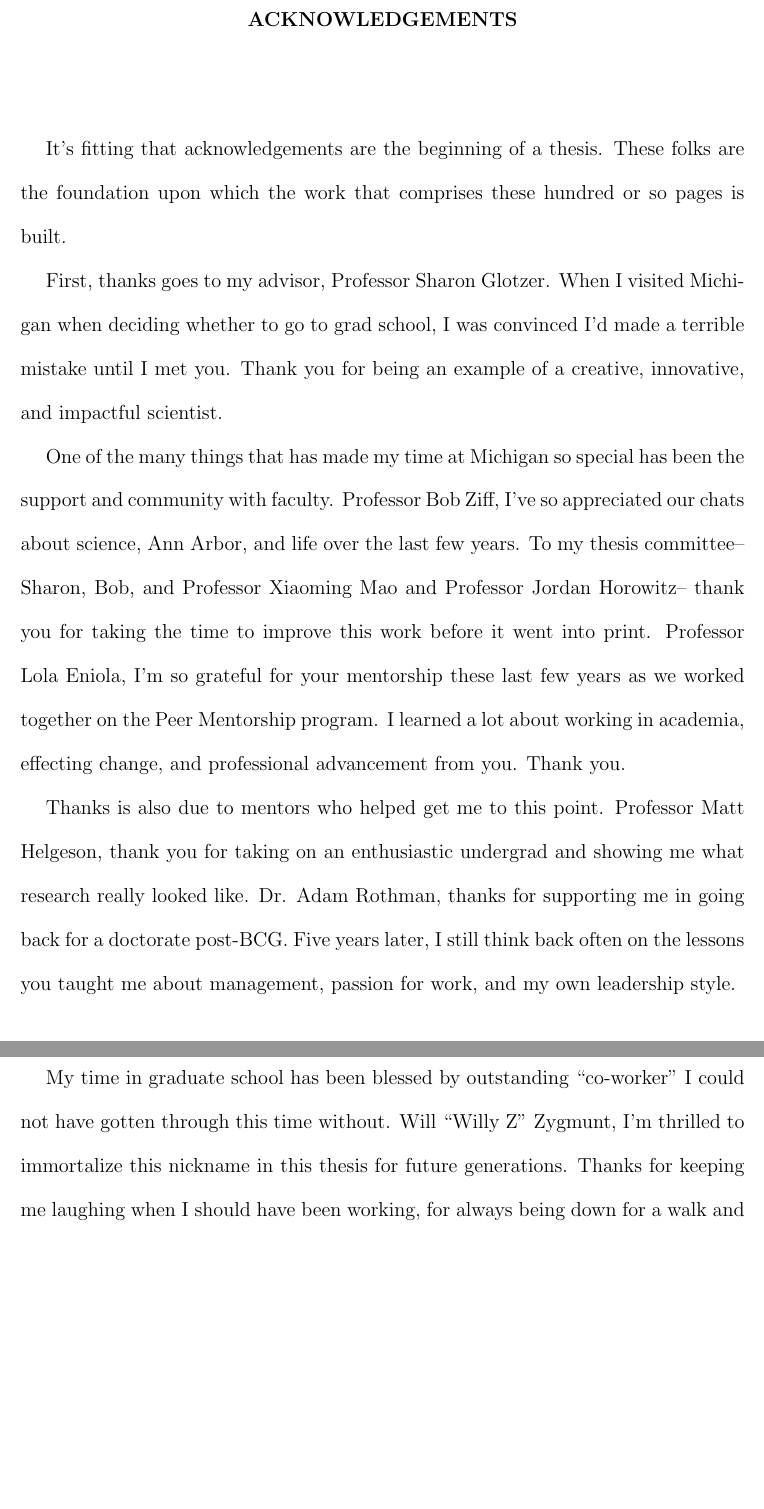
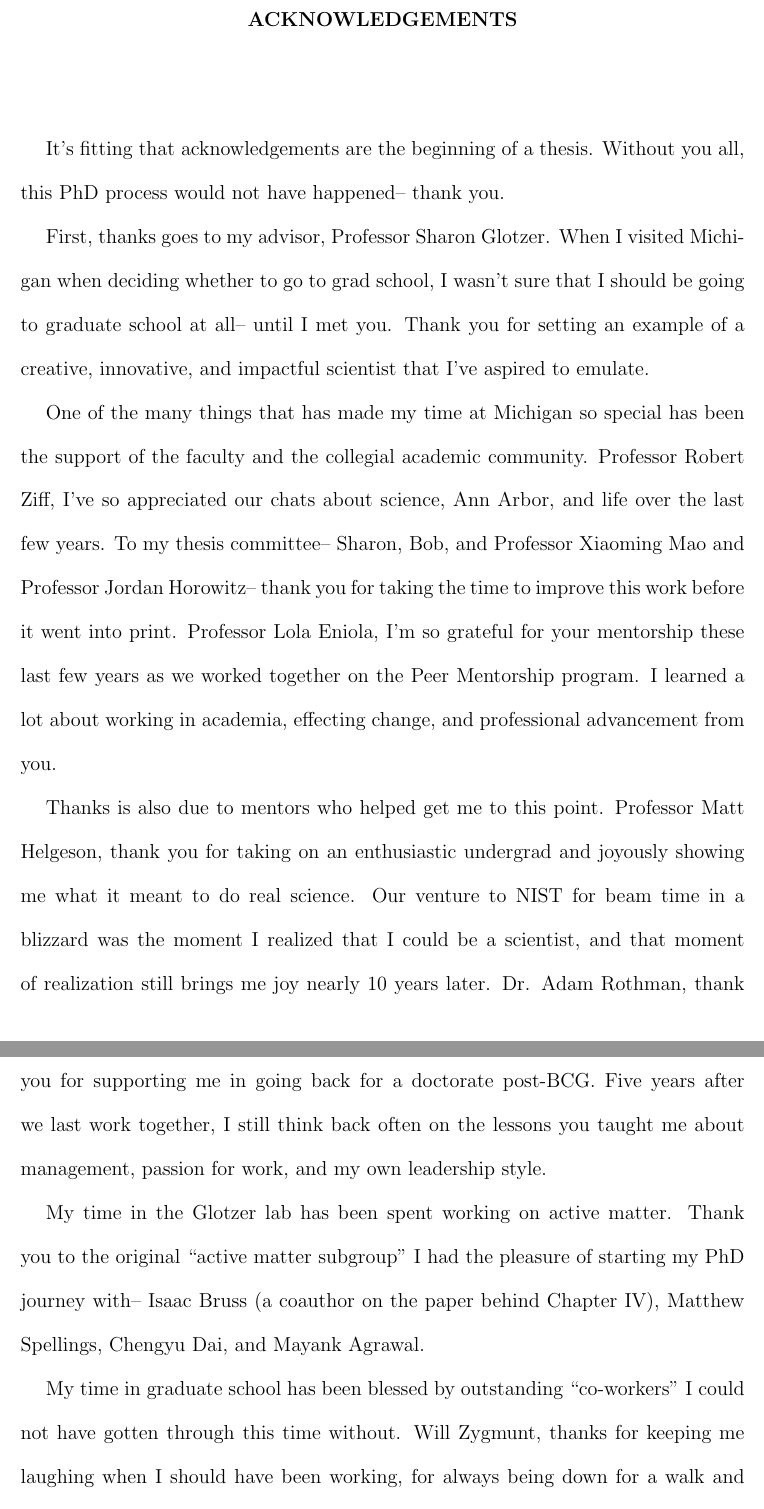
Before and after one commit to shannon-moran/thesis, a LaTeX thesis (draft/MORAN_thesis.tex, which reads draft/front_matter/acknowledgements.tex): two parts of pages 4 and 5 of 23, joined at a grey line, cut so that both start at the same text, the shorter picture padded with empty space. Compiled offline with pdfLaTeX; a LaTeX package or settings file that is missing is left out.

Commit message:
Updated acknowledgements

```diff
--- a/draft/front_matter/acknowledgements.tex
+++ b/draft/front_matter/acknowledgements.tex
@@ -1,19 +1,23 @@
 It's fitting that acknowledgements are the beginning of a thesis.
-These folks are the foundation upon which the work that comprises these hundred or so pages is built.
+Without you all, this PhD process would not have happened-- thank you.
 
-First, thanks goes to my advisor, Professor Sharon Glotzer. When I visited Michigan when deciding whether to go to grad school, I was convinced I'd made a terrible mistake until I met you. Thank you for being an example of a creative, innovative, and impactful scientist.
+First, thanks goes to my advisor, Professor Sharon Glotzer.
+When I visited Michigan when deciding whether to go to grad school, I wasn't sure that I should be going to graduate school at all-- until I met you.
+Thank you for setting an example of a creative, innovative, and impactful scientist that I've aspired to emulate.
 
-One of the many things that has made my time at Michigan so special has been the support and community with faculty.
-Professor Bob Ziff, I've so appreciated our chats about science, Ann Arbor, and life over the last few years.
+One of the many things that has made my time at Michigan so special has been the support of the faculty and the collegial academic community.
+Professor Robert Ziff, I've so appreciated our chats about science, Ann Arbor, and life over the last few years.
 To my thesis committee-- Sharon, Bob, and Professor Xiaoming Mao and Professor Jordan Horowitz-- thank you for taking the time to improve this work before it went into print.
-Professor Lola Eniola, I'm so grateful for your mentorship these last few years as we worked together on the Peer Mentorship program. I learned a lot about working in academia, effecting change, and professional advancement from you. Thank you.
+Professor Lola Eniola, I'm so grateful for your mentorship these last few years as we worked together on the Peer Mentorship program. I learned a lot about working in academia, effecting change, and professional advancement from you.
 
 Thanks is also due to mentors who helped get me to this point.
-Professor Matt Helgeson, thank you for taking on an enthusiastic undergrad and showing me what research really looked like.
-Dr. Adam Rothman, thanks for supporting me in going back for a doctorate post-BCG. Five years later, I still think back often on the lessons you taught me about management, passion for work, and my own leadership style.
+Professor Matt Helgeson, thank you for taking on an enthusiastic undergrad and joyously showing me what it meant to do real science. Our venture to NIST for beam time in a blizzard was the moment I realized that I could be a scientist, and that moment of realization still brings me joy nearly 10 years later.
+Dr. Adam Rothman, thank you for supporting me in going back for a doctorate post-BCG. Five years after we last work together, I still think back often on the lessons you taught me about management, passion for work, and my own leadership style.
 
-My time in graduate school has been blessed by outstanding ``co-worker'' I could not have gotten through this time without.
-Will ``Willy Z'' Zygmunt, I'm thrilled to immortalize this nickname in this thesis for future generations. Thanks for keeping me laughing when I should have been working, for always being down for a walk and coffee, and for keeping me more grounded than I would have ever been without your friendship. As I've handed in my thesis before you: ``Marco''.
+My time in the Glotzer lab has been spent working on active matter. Thank you to the original ``active matter subgroup'' I had the pleasure of starting my PhD journey with-- Isaac Bruss (a coauthor on the paper behind Chapter \ref{ch:active-shapes}), Matthew Spellings, Chengyu Dai, and Mayank Agrawal.
+
+My time in graduate school has been blessed by outstanding ``co-workers'' I could not have gotten through this time without.
+Will Zygmunt, thanks for keeping me laughing when I should have been working, for always being down for a walk and coffee, and for keeping me more grounded than I would have ever been without your friendship. As I've handed in my thesis before you: ``Marco''.
 Vyas Ramasubramani and Bradley Dice, how lucky I am to have worked with people whose company I so enjoy and who have been such technical role models for me. I'm a better computational scientist thanks to both of you.
 Karen Coulter, among many more impactful things I should list here, thank you for giving me the push I needed to take up hockey. MACHRL was one of the great joys of my time in grad school.
 Other colleagues-turned-friends, in alphabetical order-- Rosy Cersonsky Adorf, Simon Adorf, Jim Antonaglia, Julia Dschemuchadse, Chrisy Du, Erin Teich-- thank you keeping me laughing through this PhD process.
```
Also changed, not shown: draft/front_matter/acknowledgements.tex (7 more changed lines).
